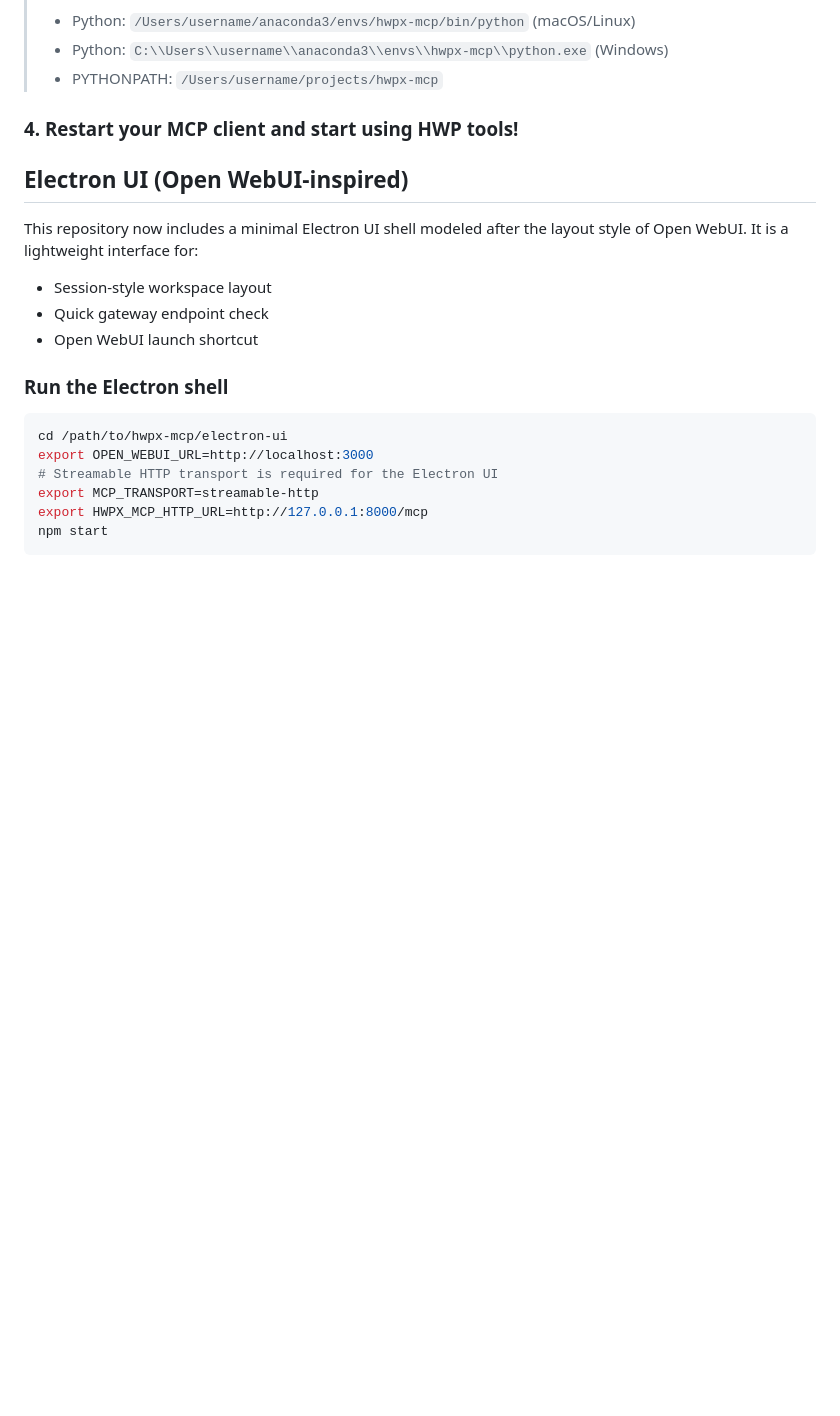
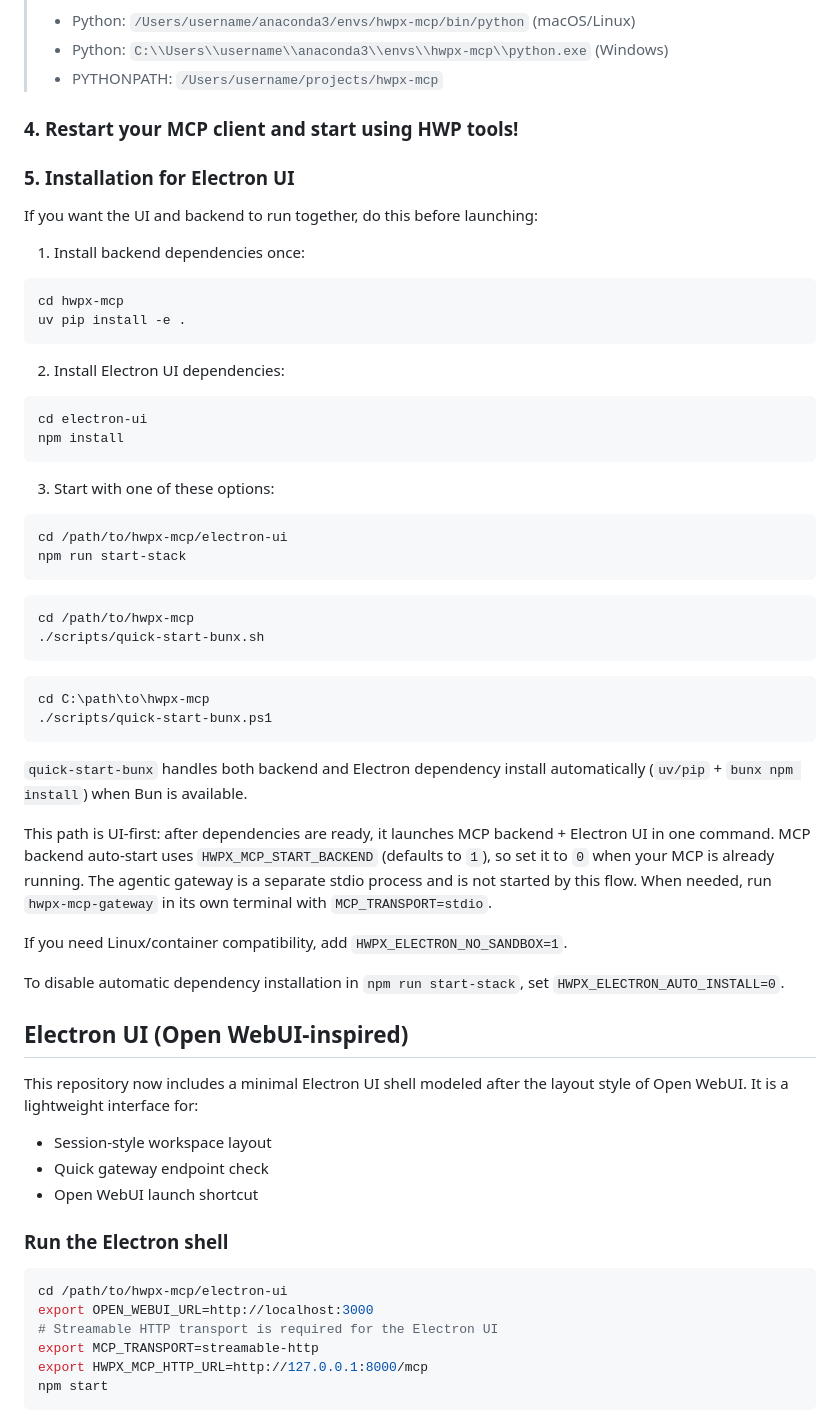
Before and after one commit to Topabaem05/hwpx-mcp, a Markdown page: README.md, the part around the change. Rendered like a GitHub page; folded sections open; blank space fills up the shorter version.

````diff
--- a/README.md
+++ b/README.md
@@ -412,6 +412,52 @@ Create or edit `opencode.json` in your project root (or `~/.config/opencode/open
 </details>
 
 ### 4. Restart your MCP client and start using HWP tools!
+
+### 5. Installation for Electron UI
+
+If you want the UI and backend to run together, do this before launching:
+
+1. Install backend dependencies once:
+
+```bash
+cd hwpx-mcp
+uv pip install -e .
+```
+
+2. Install Electron UI dependencies:
+
+```bash
+cd electron-ui
+npm install
+```
+
+3. Start with one of these options:
+
+```bash
+cd /path/to/hwpx-mcp/electron-ui
+npm run start-stack
+```
+
+```bash
+cd /path/to/hwpx-mcp
+./scripts/quick-start-bunx.sh
+```
+
+```powershell
+cd C:\path\to\hwpx-mcp
+./scripts/quick-start-bunx.ps1
+```
+
+`quick-start-bunx` handles both backend and Electron dependency install automatically (`uv/pip` + `bunx npm install`) when Bun is available.
+
+This path is UI-first: after dependencies are ready, it launches MCP backend + Electron UI in one command.
+MCP backend auto-start uses `HWPX_MCP_START_BACKEND` (defaults to `1`), so set it to `0` when your MCP is already running.
+The agentic gateway is a separate stdio process and is not started by this flow.
+When needed, run `hwpx-mcp-gateway` in its own terminal with `MCP_TRANSPORT=stdio`.
+
+If you need Linux/container compatibility, add `HWPX_ELECTRON_NO_SANDBOX=1`.
+
+To disable automatic dependency installation in `npm run start-stack`, set `HWPX_ELECTRON_AUTO_INSTALL=0`.
 
 ## Electron UI (Open WebUI-inspired)
 
````
Also changed, not shown: README.kr.md (+47 -0 lines).
